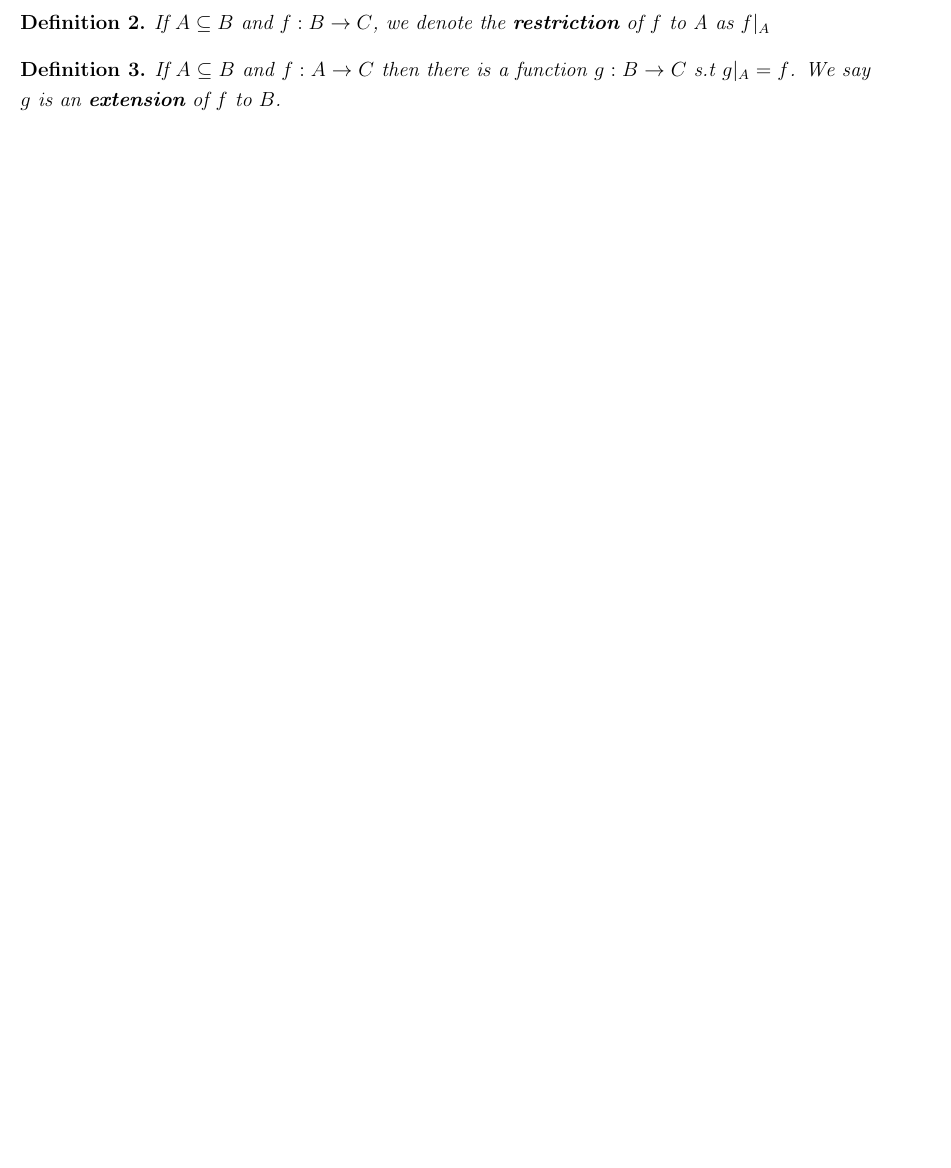
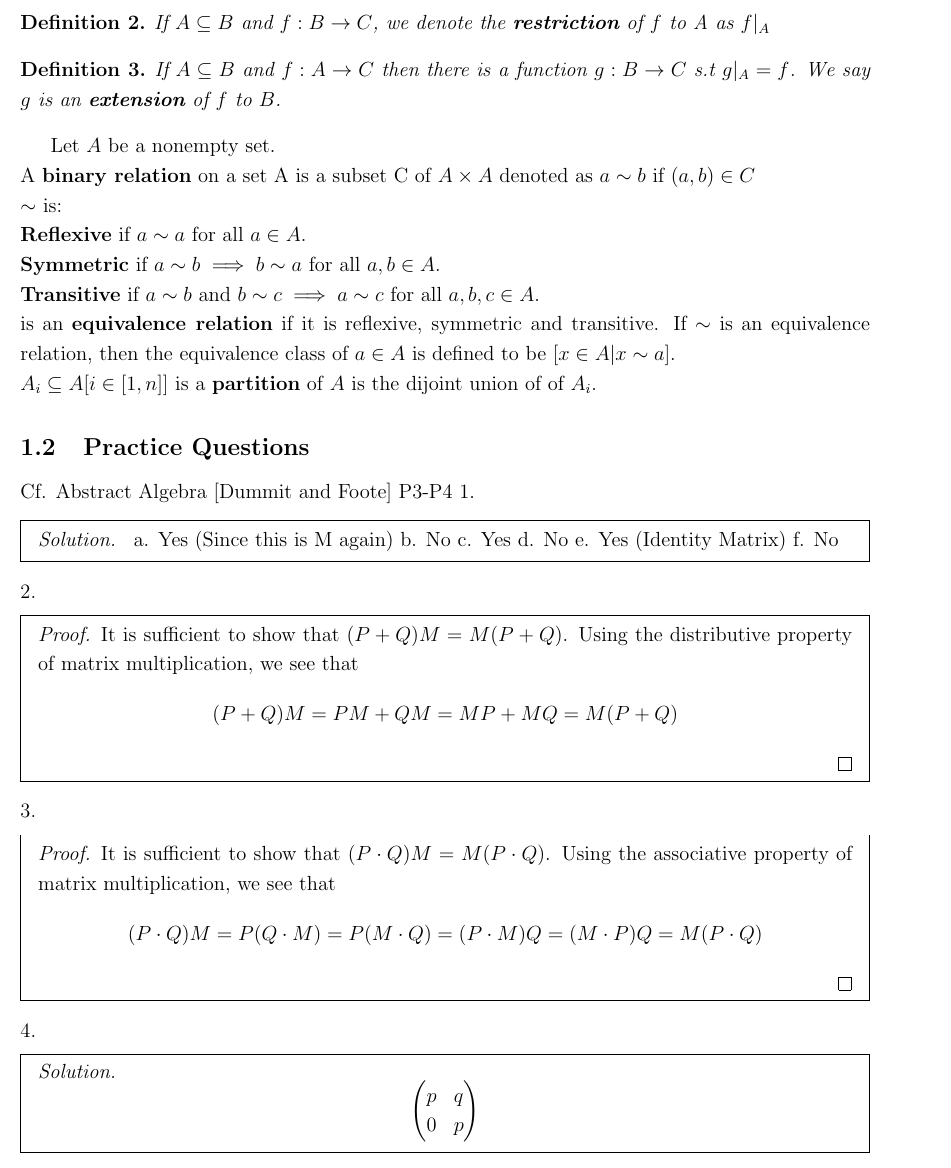
Before and after one commit to clouds1729/Notes, a LaTeX document (Abstract-Alg.tex): part of page 3 of 4 before the commit and part of page 3 of 5 after it, cut so that both start at the same text, the shorter picture padded with empty space. Compiled offline with pdfLaTeX.

Commit message:
Update Abstract-Alg.tex

```diff
--- a/Abstract-Alg.tex
+++ b/Abstract-Alg.tex
@@ -121,6 +121,44 @@ If $A \subseteq B$ and $f: B \to C$, we denote the \textbf{restriction} of $f$ t
 If $A \subseteq B$ and $f: A \to C$ then there is a function $g: B \to C$ s.t  $g|_{A} = f$. We say $g$ is an \textbf{extension} of $f$ to $B$.
 \end{definition}
 
+Let $A$ be a nonempty set.\\
+A \textbf{binary relation} on a set A is a subset C of $A \times A$ denoted as $a \sim b$ if $(a,b) \in C$\\
+$\sim$ is: \newline
+\textbf{Reflexive} if $a \sim a$ for all $a \in A$. \\
+\textbf{Symmetric} if $a \sim b \implies b \sim a$ for all $a,b \in A$.\\
+\textbf{Transitive} if $a \sim b$ and $b \sim c \implies a \sim c$ for all $a,b,c \in A$.\\
+is an \textbf{equivalence relation} if it is reflexive, symmetric and transitive. If $\sim$ is an equivalence relation, then the equivalence class of $a \in A$ is defined to be $[x \in A | x \sim a]$. \\
+$A_i \subseteq A [i \in [1,n]]$ is a \textbf{partition} of $A$ is the dijoint union of of $A_i$.
+
+\subsection{Practice Questions}
+Cf. Abstract Algebra [Dummit and Foote] P3-P4
+1. \sol{
+a. Yes (Since this is M again)
+b. No
+c. Yes
+d. No
+e. Yes (Identity Matrix)
+f. No}
+2.
+\solproof{
+It is sufficient to show that $(P+Q)M = M(P+Q)$. Using the distributive property of matrix multiplication, we see that
+\[(P+Q)M = PM + QM = MP + MQ = M(P + Q)\]
+}
+3. \solproof{
+It is sufficient to show that $(P \cdot Q)M = M(P \cdot Q)$. Using the associative property of matrix multiplication, we see that
+\[(P \cdot Q)M = P (Q \cdot M) = P (M \cdot Q) = (P \cdot M) Q = (M \cdot P) Q = M(P \cdot Q)\]
+}
+4. \sol{
+\[\begin{pmatrix}
+p & q \\
+0 & p
+\end{pmatrix}\]
+}
+
+
+
+
+
 
 \section{Monoids}
 \begin{definition}
```
Also changed, not shown: Abstract-Alg.tex (1 more changed lines).
